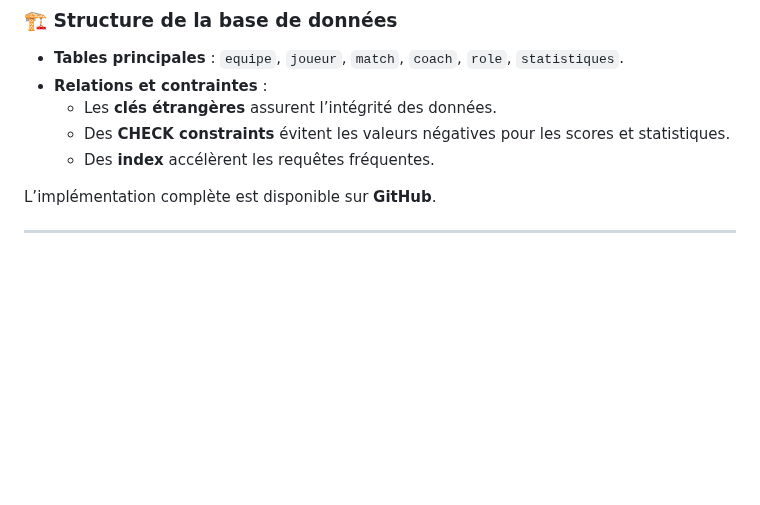
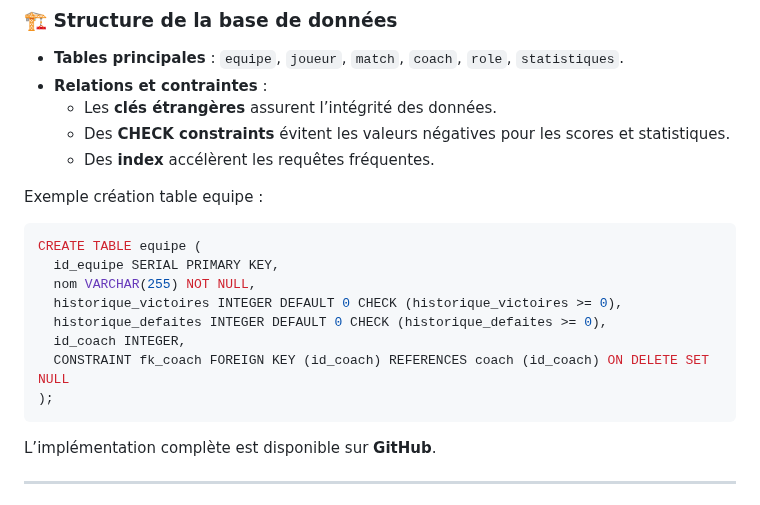
Before and after one commit to Nakwi/esport-db-manager, a Markdown page: README.md, the part around the change. Drawn GitHub-style; blank space fills up the shorter version.

````diff
--- a/README.md
+++ b/README.md
@@ -82,6 +82,19 @@ J’ai également utilisé **DBdiagram** pour générer le script SQL à partir
   -  Des **CHECK constraints** évitent les valeurs négatives pour les scores et statistiques.
   -  Des **index** accélèrent les requêtes fréquentes.
 
+Exemple création table equipe :
+```sql
+CREATE TABLE equipe (
+  id_equipe SERIAL PRIMARY KEY,
+  nom VARCHAR(255) NOT NULL,
+  historique_victoires INTEGER DEFAULT 0 CHECK (historique_victoires >= 0),
+  historique_defaites INTEGER DEFAULT 0 CHECK (historique_defaites >= 0),
+  id_coach INTEGER,
+  CONSTRAINT fk_coach FOREIGN KEY (id_coach) REFERENCES coach (id_coach) ON DELETE SET NULL
+);
+```
+
+
 L’implémentation complète est disponible sur **GitHub**.
 
 ---
````
